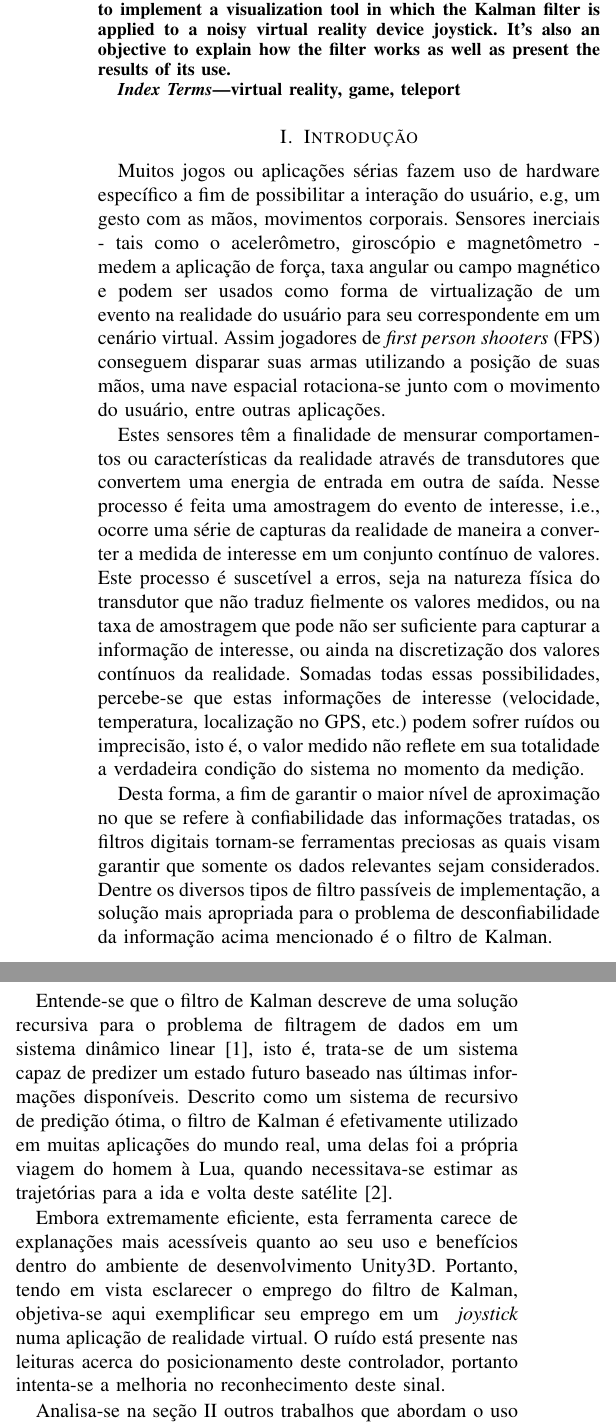
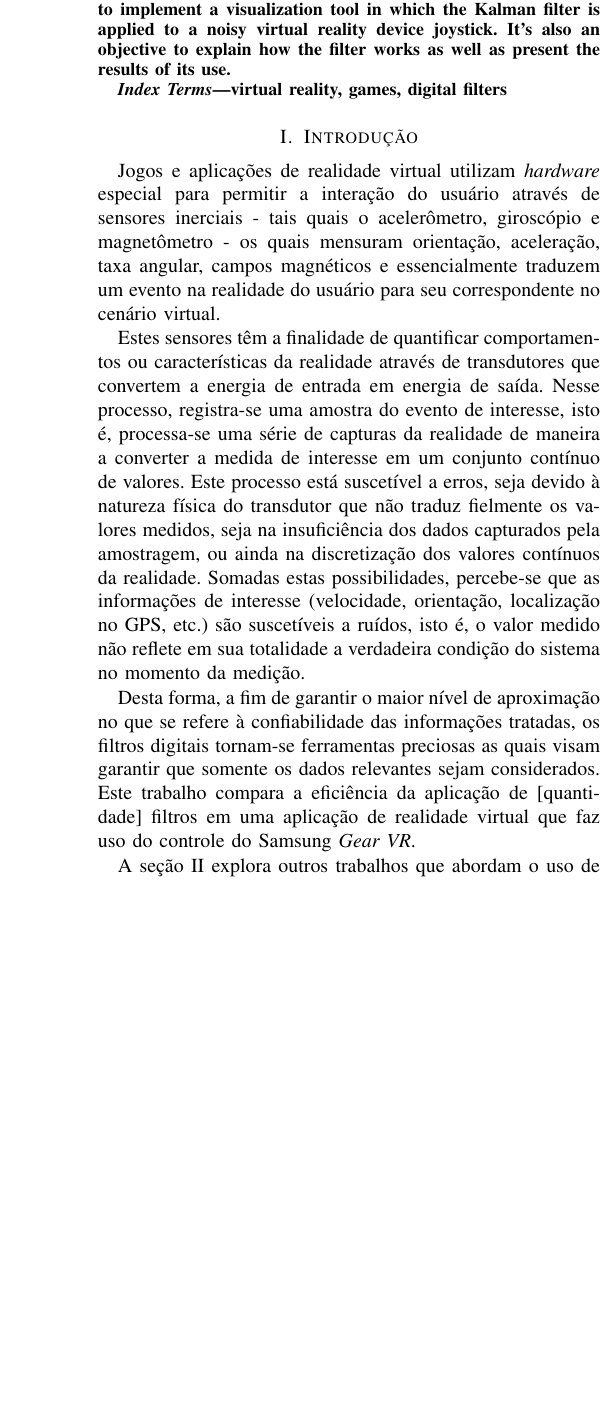
Before and after one commit to adrianogil/filter-writing, a LaTeX paper (src/conference_041818.tex): two parts of the columns of page 1 of 5 before the commit and part of one column of page 1 of 5 after it, the two joined at a grey line, cut so that both start at the same text, the shorter picture padded with empty space. Compiled offline with pdfLaTeX; a missing font is replaced by an installed copy or a similar font; a LaTeX package or settings file that is missing is left out.

Commit message:
Rewriting Introduction I

```diff
--- a/src/conference_041818.tex
+++ b/src/conference_041818.tex
@@ -7,7 +7,7 @@
 \usepackage{graphicx}
 \usepackage{textcomp}
 \usepackage{xcolor}
-
+\usepackage{verbatim}
 \usepackage[brazilian]{babel}
 \usepackage[utf8]{inputenc}
 \usepackage[T1]{fontenc}
@@ -68,33 +32,29 @@ Kalman filter is a digital filter capable of predicting, with high precision, pa
 \end{abstract}
 
 \begin{IEEEkeywords}
-virtual reality, game, teleport
+virtual reality, games, digital filters
 \end{IEEEkeywords}
 
+%Reescrever mais
 \section{Introdução}
+% 1. Contextualizar o problema
+Jogos e aplicações de realidade virtual utilizam \textit{hardware} especial para permitir a interação do usuário através de sensores inerciais - tais quais o acelerômetro, giroscópio e magnetômetro - os quais mensuram orientação, aceleração, taxa angular, campos magnéticos e essencialmente traduzem um evento na realidade do usuário para seu correspondente no cenário virtual.
 
-% 1. Contextualizar o problema
-Muitos jogos ou aplicações sérias fazem uso de hardware específico a fim de possibilitar a interação do usuário, e.g, um gesto com as mãos, movimentos corporais. Sensores inerciais - tais como o acelerômetro, giroscópio e magnetômetro - medem a aplicação de força, taxa angular ou campo magnético e podem ser usados como forma de virtualização de um evento na realidade do usuário para seu correspondente em um cenário virtual. Assim jogadores de \textit{first person shooters} (FPS) conseguem disparar suas armas utilizando a posição de suas mãos, uma nave espacial rotaciona-se junto com o movimento do usuário, entre outras aplicações.
-
-
-Estes sensores têm a finalidade de mensurar comportamentos ou características da realidade através de transdutores que convertem uma energia de entrada em outra de saída. Nesse processo é feita uma amostragem do evento de interesse, i.e., ocorre uma série de capturas da realidade de maneira a converter a medida de interesse em um conjunto contínuo de valores. Este processo é suscetível a erros, seja na natureza física do transdutor que não traduz fielmente os valores medidos, ou na taxa de amostragem que pode não ser suficiente para capturar a informação de interesse, ou ainda na discretização dos valores contínuos da realidade. Somadas todas essas possibilidades, percebe-se que estas informações de interesse (velocidade, temperatura, localização no GPS, etc.) podem sofrer ruídos ou imprecisão, isto é, o valor medido não reflete em sua totalidade a verdadeira condição do sistema no momento da medição.
+Estes sensores têm a finalidade de quantificar comportamentos ou características da realidade através de transdutores que convertem a energia de entrada em energia de saída. Nesse processo, registra-se uma amostra do evento de interesse, isto é, processa-se uma série de capturas da realidade de maneira a converter a medida de interesse em um conjunto contínuo de valores. Este processo está suscetível a erros, seja devido à natureza física do transdutor que não traduz fielmente os valores medidos, seja na insuficiência dos dados capturados pela amostragem, ou ainda na discretização dos valores contínuos da realidade. Somadas estas possibilidades, percebe-se que as informações de interesse (velocidade, orientação, localização no GPS, etc.) são suscetíveis a ruídos, isto é, o valor medido não reflete em sua totalidade a verdadeira condição do sistema no momento da medição.
 
 % * Definição introdutória de Filtros
-Desta forma, a fim de garantir o maior nível de aproximação no que se refere à confiabilidade das informações tratadas, os filtros digitais tornam-se ferramentas preciosas as quais visam garantir que somente os dados relevantes sejam considerados. Dentre os diversos tipos de filtro passíveis de implementação, a solução mais apropriada para o problema de desconfiabilidade da informação acima mencionado é o filtro de Kalman.
+Desta forma, a fim de garantir o maior nível de aproximação no que se refere à confiabilidade das informações tratadas, os filtros digitais tornam-se ferramentas preciosas as quais visam garantir que somente os dados relevantes sejam considerados. Este trabalho compara a eficiência da aplicação de [quantidade] filtros em uma aplicação de realidade virtual que faz uso do controle do Samsung \textit{Gear VR}.
 
+\begin{comment}
 Entende-se que o filtro de Kalman descreve de uma solução recursiva para o problema de filtragem de dados em um sistema dinâmico linear \cite{WelchBishop}, isto é, trata-se de um sistema capaz de predizer um estado futuro baseado nas últimas informações disponíveis. Descrito como um sistema de recursivo de predição ótima, o filtro de Kalman é efetivamente utilizado em muitas aplicações do mundo real, uma delas foi a própria viagem do homem à Lua, quando necessitava-se estimar as trajetórias para a ida e volta deste satélite \cite{GrewalAndrews}.
+\end{comment}
 
-% * Contextualizar a necessidade didática
-%     * Dificuldade de compreensão
-%     * Dificuldade de visualização
+\begin{comment}
 Embora extremamente eficiente, esta ferramenta carece de explanações mais acessíveis quanto ao seu uso e benefícios dentro do ambiente de desenvolvimento Unity3D. Portanto, tendo em vista esclarecer o emprego do filtro de Kalman, objetiva-se aqui exemplificar seu emprego em um \textit{ joystick} numa aplicação de realidade virtual. O ruído está presente nas leituras acerca do posicionamento deste controlador, portanto intenta-se a melhoria no reconhecimento deste sinal.
-
-% * Resumo proposta
-% Em última instância, a pergunta é de que maneira pode-se abstrair o problema de modo que seja possível aplicar o filtro de Kalman? Ora, a simplicidade na compreensão a respeito daquilo que o filtro faz não se reflete no entendimento de sua formulação matemática.  Comumente as variáveis e seus respectivos correspondentes na fórmula podem ser desconhecidos ou a má interpretação conduz a resultados distantes do esperado.
-
+\end{comment}
 
 % * Estrutura do artigo
-Analisa-se na seção \ref{sec:relatedworks} outros trabalhos que abordam o uso de filtros, sensores e sistemas de propósito educativo. Uma definição de filtros é revisada na seção \ref{sec:filters}, assim como o conceito de filtros de Kalman são explanados na seção \ref{sec:kalmanfilter}. O controle de realidade virtual da Samsung é descrito na seção \ref{sec:vrcontroller}. A implementação proposta é detalhada na seção \ref{sec:viztool} e seus resultados são discutidos na seção \ref{sec:results}. E por fim enumeram-se as conclusões e perspectivas de trabalhos futuros na seção \ref{sec:conclusion}
+A seção \ref{sec:relatedworks} explora outros trabalhos que abordam o uso de filtros e sensores. Uma breve definição dos filtros é revisada na seção \ref{sec:filters}. O controle de realidade virtual da Samsung é descrito na seção \ref{sec:vrcontroller}. A implementação proposta é detalhada na seção \ref{sec:viztool} e seus resultados são discutidos na seção \ref{sec:results}. Por fim, enumeram-se as conclusões e perspectivas de trabalhos futuros na seção \ref{sec:conclusion}
 
 
 \section{Trabalhos Relacionados} \label{sec:relatedworks}
```
Also changed, not shown: src/conference_041818.tex (42 more changed lines), 1 other file.
